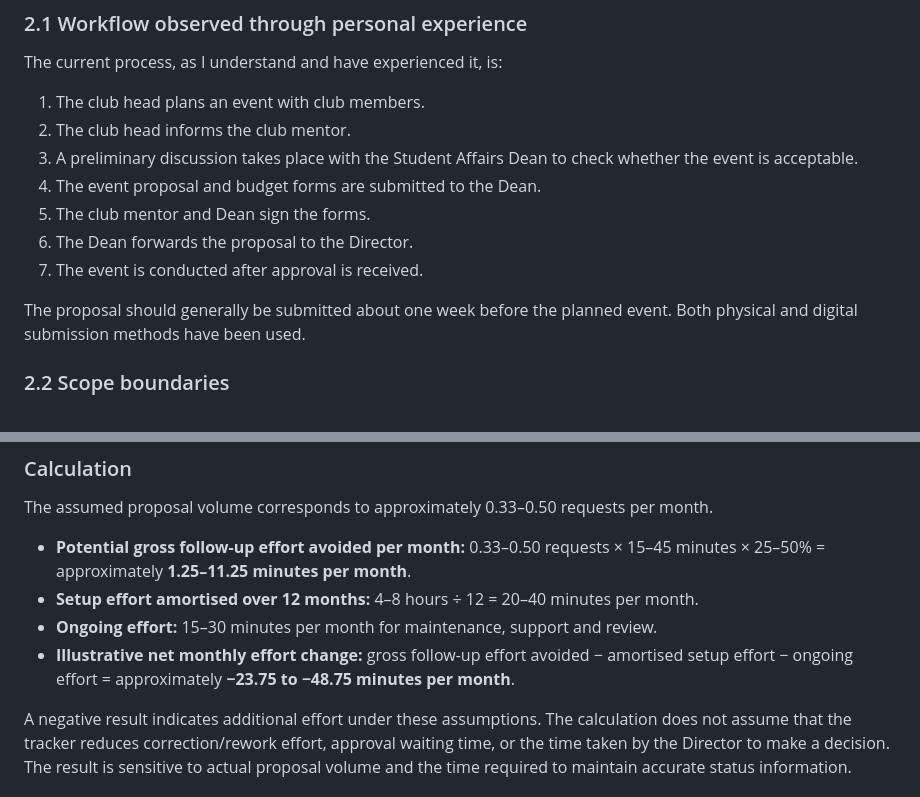
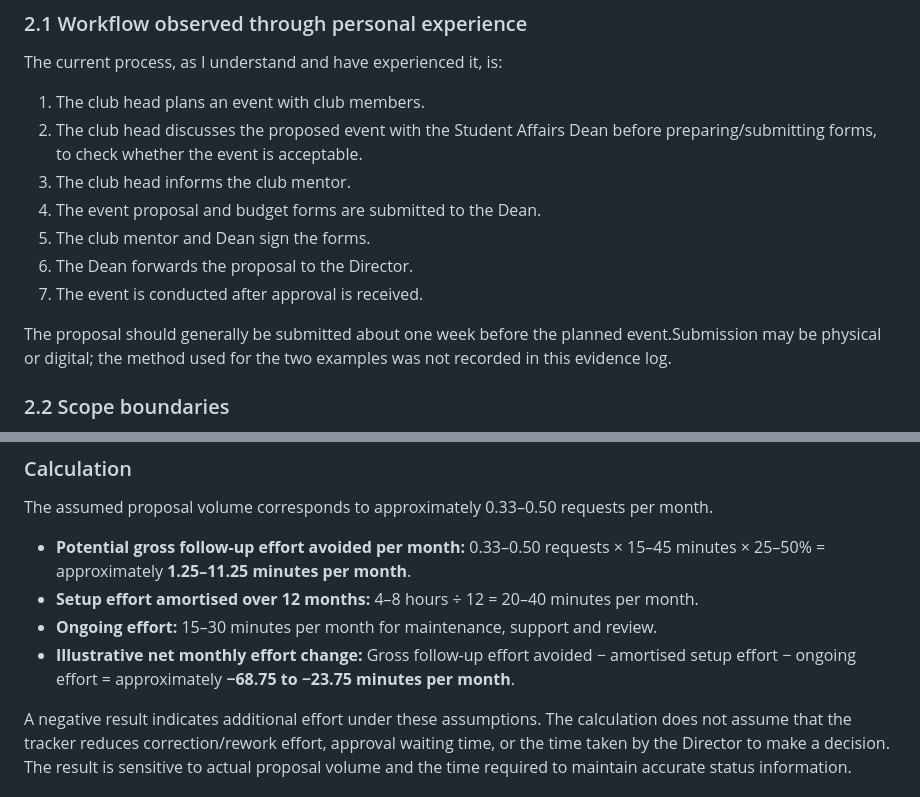
Before and after one commit to meghana-1603/College-Workflow-Curriculum-Challenge-, a Markdown page: task1/Task1_Report.md, 2 parts joined by grey strips. Rendered like a GitHub page.

Commit message:
Correct workflow and effort calculation

```diff
--- a/task1/Task1_Report.md
+++ b/task1/Task1_Report.md
@@ -22,14 +22,14 @@ The investigation is limited. It uses two past event examples, with submission d
 The current process, as I understand and have experienced it, is:
 
 1. The club head plans an event with club members.
-2. The club head informs the club mentor.
-3. A preliminary discussion takes place with the Student Affairs Dean to check whether the event is acceptable.
+2. The club head discusses the proposed event with the Student Affairs Dean before preparing/submitting forms, to check whether the event is acceptable.
+3. The club head informs the club mentor.
 4. The event proposal and budget forms are submitted to the Dean.
 5. The club mentor and Dean sign the forms.
 6. The Dean forwards the proposal to the Director.
 7. The event is conducted after approval is received.
 
-The proposal should generally be submitted about one week before the planned event. Both physical and digital submission methods have been used.
+The proposal should generally be submitted about one week before the planned event.Submission may be physical or digital; the method used for the two examples was not recorded in this evidence log.
 
 ### 2.2 Scope boundaries
 
@@ -167,7 +167,7 @@ The assumed proposal volume corresponds to approximately 0.33–0.50 requests pe
 - **Potential gross follow-up effort avoided per month:** 0.33–0.50 requests × 15–45 minutes × 25–50% = approximately **1.25–11.25 minutes per month**.
 - **Setup effort amortised over 12 months:** 4–8 hours ÷ 12 = 20–40 minutes per month.
 - **Ongoing effort:** 15–30 minutes per month for maintenance, support and review.
-- **Illustrative net monthly effort change:** gross follow-up effort avoided − amortised setup effort − ongoing effort = approximately **−23.75 to −48.75 minutes per month**.
+- **Illustrative net monthly effort change:** Gross follow-up effort avoided − amortised setup effort − ongoing effort = approximately **−68.75 to −23.75 minutes per month**.
 
 A negative result indicates additional effort under these assumptions. The calculation does not assume that the tracker reduces correction/rework effort, approval waiting time, or the time taken by the Director to make a decision. The result is sensitive to actual proposal volume and the time required to maintain accurate status information.
 
```
